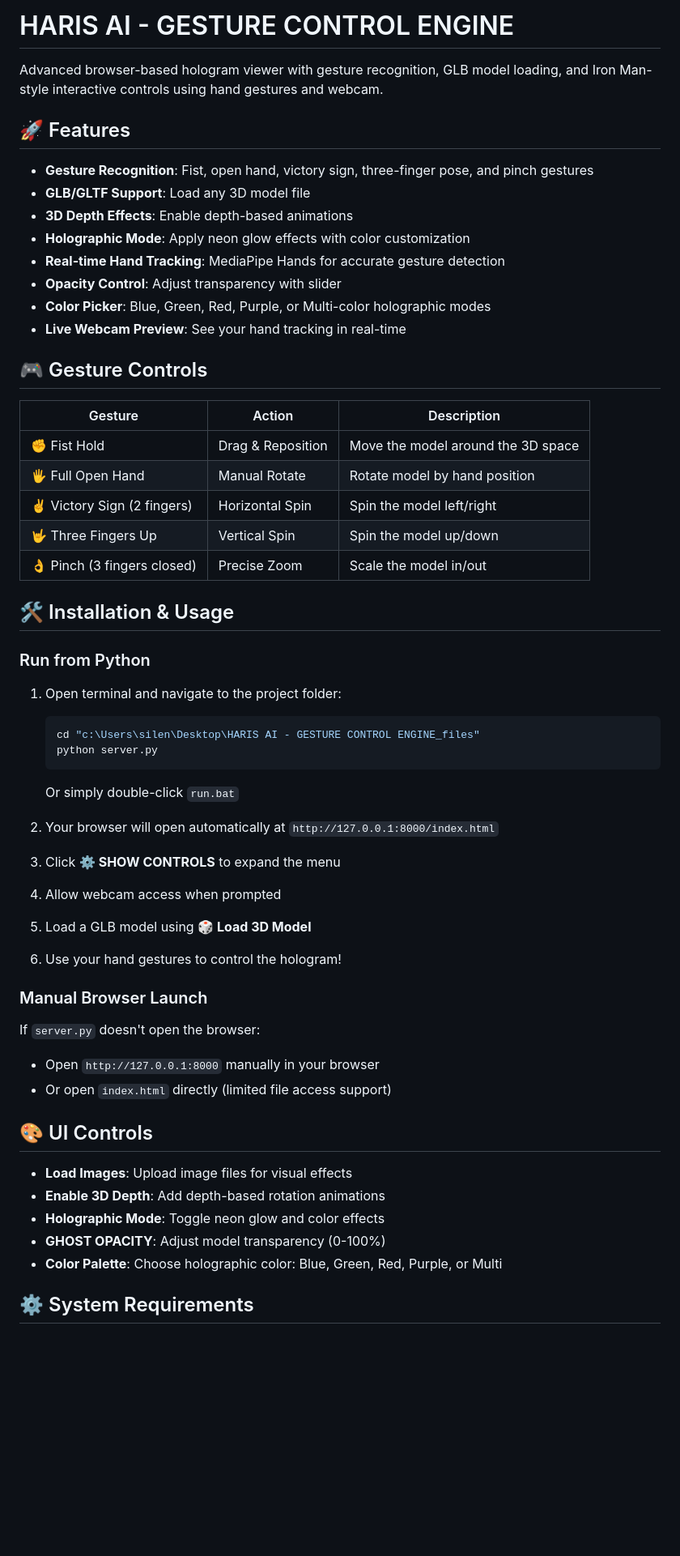
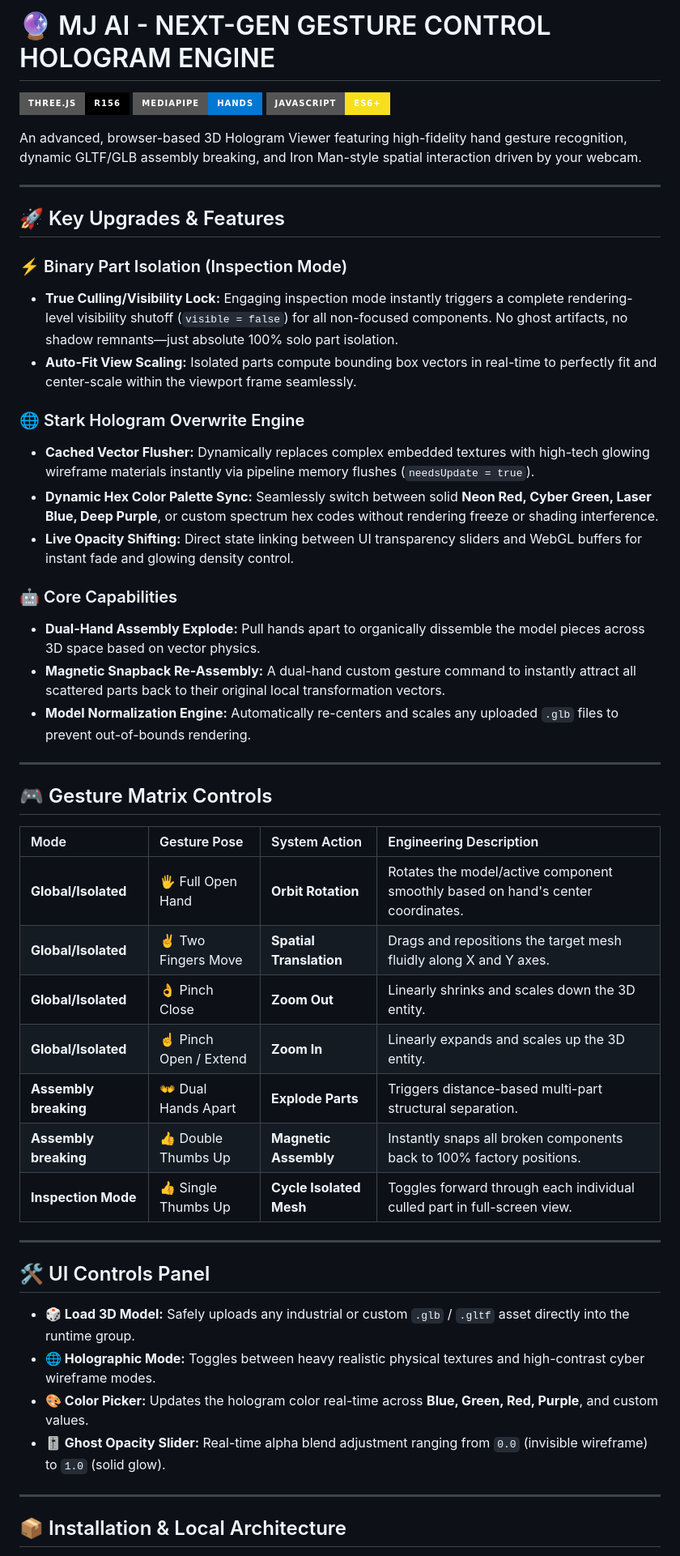
Before and after one commit to silenth669-boop/Jarvis, a Markdown page: README.md, the part around one of its changes. Shown at 81% size. GitHub-like rendering; badges without logos; blank space fills up the shorter version.

````diff
--- a/README.md
+++ b/README.md
@@ -1,59 +1,53 @@
-# HARIS AI - GESTURE CONTROL ENGINE
+# 🔮 MJ AI - NEXT-GEN GESTURE CONTROL HOLOGRAM ENGINE
 
-Advanced browser-based hologram viewer with gesture recognition, GLB model loading, and Iron Man-style interactive controls using hand gestures and webcam.
+[![Three.js](https://img.shields.io/badge/Three.js-r156-black?style=for-the-badge&logo=three.js)](https://threejs.org/)
+[![MediaPipe](https://img.shields.io/badge/MediaPipe-Hands-0078d4?style=for-the-badge)](https://google.github.io/mediapipe/)
+[![JavaScript](https://img.shields.io/badge/JavaScript-ES6+-F7DF1E?style=for-the-badge&logo=javascript&logoColor=black)](https://developer.mozilla.org/)
 
-## 🚀 Features
+An advanced, browser-based 3D Hologram Viewer featuring high-fidelity hand gesture recognition, dynamic GLTF/GLB assembly breaking, and Iron Man-style spatial interaction driven by your webcam.
 
-- **Gesture Recognition**: Fist, open hand, victory sign, three-finger pose, and pinch gestures
-- **GLB/GLTF Support**: Load any 3D model file
-- **3D Depth Effects**: Enable depth-based animations
-- **Holographic Mode**: Apply neon glow effects with color customization
-- **Real-time Hand Tracking**: MediaPipe Hands for accurate gesture detection
-- **Opacity Control**: Adjust transparency with slider
-- **Color Picker**: Blue, Green, Red, Purple, or Multi-color holographic modes
-- **Live Webcam Preview**: See your hand tracking in real-time
+---
 
-## 🎮 Gesture Controls
+## 🚀 Key Upgrades & Features
 
-| Gesture | Action | Description |
-|---------|--------|-------------|
-| ✊ Fist Hold | Drag & Reposition | Move the model around the 3D space |
-| 🖐 Full Open Hand | Manual Rotate | Rotate model by hand position |
-| ✌️ Victory Sign (2 fingers) | Horizontal Spin | Spin the model left/right |
-| 🤟 Three Fingers Up | Vertical Spin | Spin the model up/down |
-| 👌 Pinch (3 fingers closed) | Precise Zoom | Scale the model in/out |
+### ⚡ Binary Part Isolation (Inspection Mode)
+- **True Culling/Visibility Lock:** Engaging inspection mode instantly triggers a complete rendering-level visibility shutoff (`visible = false`) for all non-focused components. No ghost artifacts, no shadow remnants—just absolute 100% solo part isolation.
+- **Auto-Fit View Scaling:** Isolated parts compute bounding box vectors in real-time to perfectly fit and center-scale within the viewport frame seamlessly.
 
-## 🛠️ Installation & Usage
+### 🌐 Stark Hologram Overwrite Engine
+- **Cached Vector Flusher:** Dynamically replaces complex embedded textures with high-tech glowing wireframe materials instantly via pipeline memory flushes (`needsUpdate = true`).
+- **Dynamic Hex Color Palette Sync:** Seamlessly switch between solid **Neon Red, Cyber Green, Laser Blue, Deep Purple**, or custom spectrum hex codes without rendering freeze or shading interference.
+- **Live Opacity Shifting:** Direct state linking between UI transparency sliders and WebGL buffers for instant fade and glowing density control.
 
-### Run from Python
+### 🤖 Core Capabilities
+- **Dual-Hand Assembly Explode:** Pull hands apart to organically dissemble the model pieces across 3D space based on vector physics.
+- **Magnetic Snapback Re-Assembly:** A dual-hand custom gesture command to instantly attract all scattered parts back to their original local transformation vectors.
+- **Model Normalization Engine:** Automatically re-centers and scales any uploaded `.glb` files to prevent out-of-bounds rendering.
 
-1. Open terminal and navigate to the project folder:
-   ```powershell
-   cd "c:\Users\silen\Desktop\HARIS AI - GESTURE CONTROL ENGINE_files"
-   python server.py
-   ```
+---
 
-   Or simply double-click `run.bat`
+## 🎮 Gesture Matrix Controls
 
-2. Your browser will open automatically at `http://127.0.0.1:8000/index.html`
-3. Click **⚙️ SHOW CONTROLS** to expand the menu
-4. Allow webcam access when prompted
-5. Load a GLB model using **🎲 Load 3D Model**
-6. Use your hand gestures to control the hologram!
+| Mode | Gesture Pose | System Action | Engineering Description |
+| :--- | :--- | :--- | :--- |
+| **Global/Isolated** | 🖐️ Full Open Hand | **Orbit Rotation** | Rotates the model/active component smoothly based on hand's center coordinates. |
+| **Global/Isolated** | ✌️ Two Fingers Move | **Spatial Translation** | Drags and repositions the target mesh fluidly along X and Y axes. |
+| **Global/Isolated** | 👌 Pinch Close | **Zoom Out** | Linearly shrinks and scales down the 3D entity. |
+| **Global/Isolated** | ☝️ Pinch Open / Extend | **Zoom In** | Linearly expands and scales up the 3D entity. |
+| **Assembly breaking** | 👐 Dual Hands Apart | **Explode Parts** | Triggers distance-based multi-part structural separation. |
+| **Assembly breaking** | 👍 Double Thumbs Up | **Magnetic Assembly** | Instantly snaps all broken components back to 100% factory positions. |
+| **Inspection Mode** | 👍 Single Thumbs Up | **Cycle Isolated Mesh** | Toggles forward through each individual culled part in full-screen view. |
 
-### Manual Browser Launch
+---
 
-If `server.py` doesn't open the browser:
-- Open `http://127.0.0.1:8000` manually in your browser
-- Or open `index.html` directly (limited file access support)
+## 🛠️ UI Controls Panel
 
-## 🎨 UI Controls
+- **🎲 Load 3D Model:** Safely uploads any industrial or custom `.glb` / `.gltf` asset directly into the runtime group.
+- **🌐 Holographic Mode:** Toggles between heavy realistic physical textures and high-contrast cyber wireframe modes.
+- **🎨 Color Picker:** Updates the hologram color real-time across **Blue, Green, Red, Purple**, and custom values.
+- **🎚️ Ghost Opacity Slider:** Real-time alpha blend adjustment ranging from `0.0` (invisible wireframe) to `1.0` (solid glow).
 
-- **Load Images**: Upload image files for visual effects
-- **Enable 3D Depth**: Add depth-based rotation animations
-- **Holographic Mode**: Toggle neon glow and color effects
-- **GHOST OPACITY**: Adjust model transparency (0-100%)
-- **Color Palette**: Choose holographic color: Blue, Green, Red, Purple, or Multi
+---
 
-## ⚙️ System Requirements
+## 📦 Installation & Local Architecture
 
````
Also changed, not shown: other parts of README.md (+4 -33 lines).
